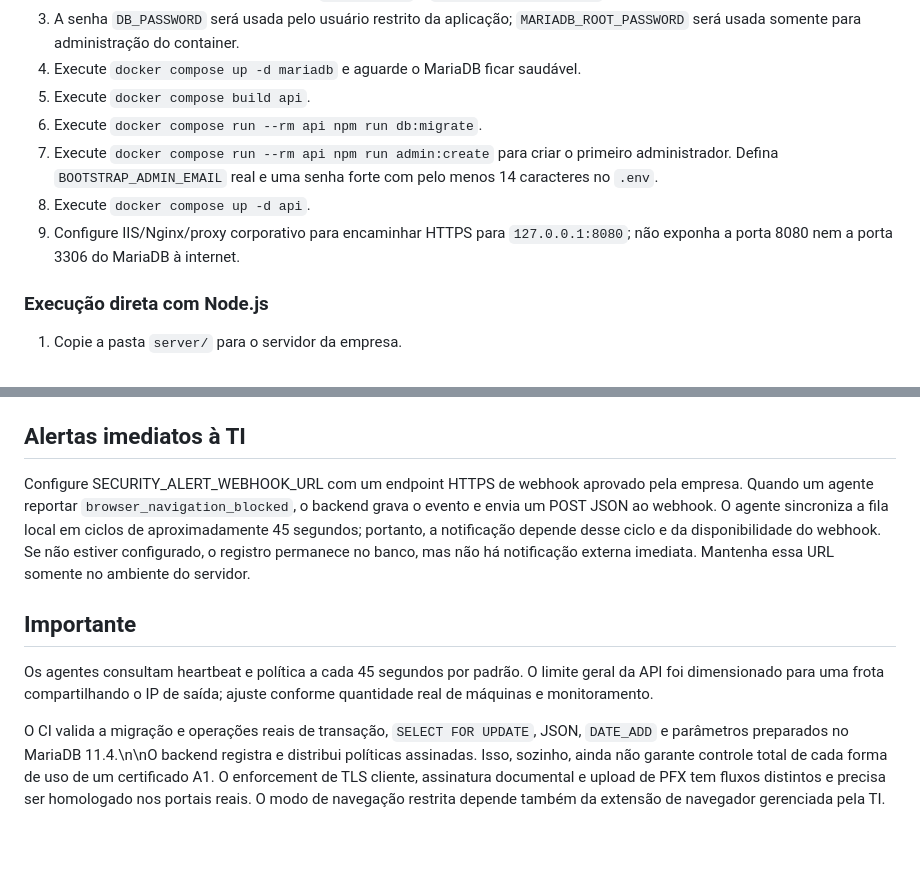
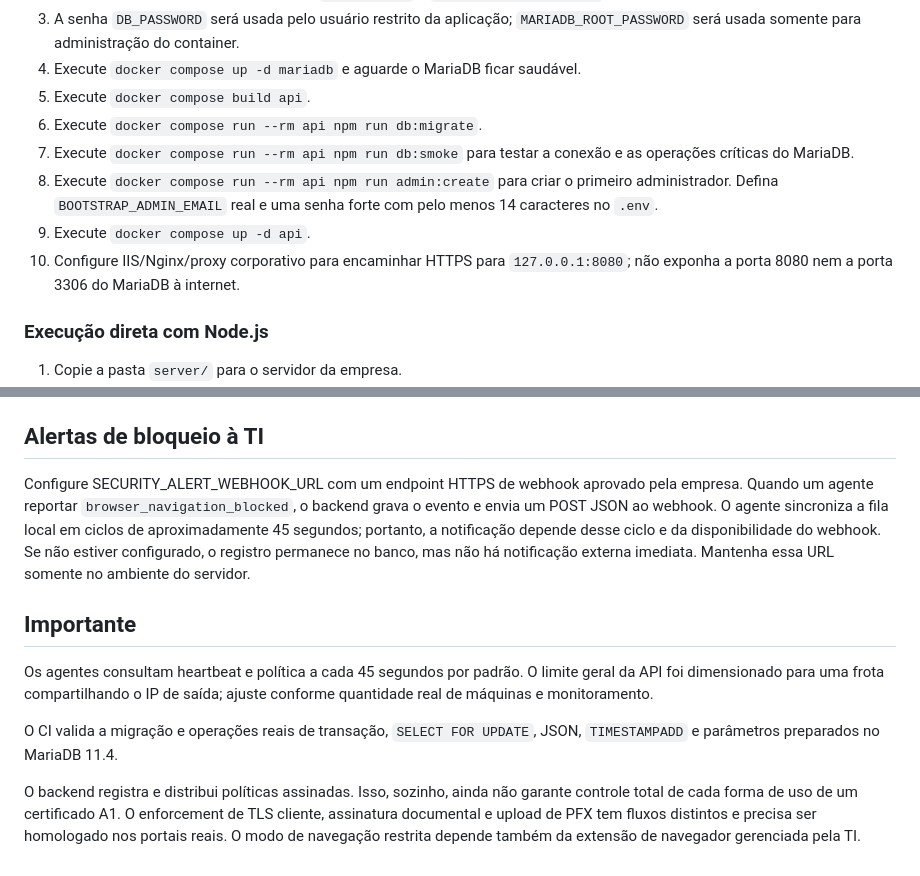
Before and after one commit to souzarlk/Cerificados-Costalog, a Markdown page: server/README.md, 2 parts joined by grey strips. GitHub-like rendering; blank space fills up the shorter version.

Commit message:
Correct MariaDB deployment sequence and alert timing documentation

```diff
--- a/server/README.md
+++ b/server/README.md
@@ -23,9 +23,10 @@ Para implantação em Windows Server, consulte `WINDOWS-SERVER-DEPLOYMENT.md`.
 4. Execute `docker compose up -d mariadb` e aguarde o MariaDB ficar saudável.
 5. Execute `docker compose build api`.
 6. Execute `docker compose run --rm api npm run db:migrate`.
-7. Execute `docker compose run --rm api npm run admin:create` para criar o primeiro administrador. Defina `BOOTSTRAP_ADMIN_EMAIL` real e uma senha forte com pelo menos 14 caracteres no `.env`.
-8. Execute `docker compose up -d api`.
-9. Configure IIS/Nginx/proxy corporativo para encaminhar HTTPS para `127.0.0.1:8080`; não exponha a porta 8080 nem a porta 3306 do MariaDB à internet.
+7. Execute `docker compose run --rm api npm run db:smoke` para testar a conexão e as operações críticas do MariaDB.
+8. Execute `docker compose run --rm api npm run admin:create` para criar o primeiro administrador. Defina `BOOTSTRAP_ADMIN_EMAIL` real e uma senha forte com pelo menos 14 caracteres no `.env`.
+9. Execute `docker compose up -d api`.
+10. Configure IIS/Nginx/proxy corporativo para encaminhar HTTPS para `127.0.0.1:8080`; não exponha a porta 8080 nem a porta 3306 do MariaDB à internet.
 
 ### Execução direta com Node.js
 
@@ -75,7 +76,7 @@ Veja `../api-contract/openapi.yaml` para o contrato completo.
 - `POST /api/v1/agent/enroll`, `POST /api/v1/agent/heartbeat`
 - `GET /api/v1/agent/policy`, `POST /api/v1/agent/events`
 
-## Alertas imediatos à TI
+## Alertas de bloqueio à TI
 
 Configure SECURITY_ALERT_WEBHOOK_URL com um endpoint HTTPS de webhook aprovado pela empresa. Quando um agente reportar `browser_navigation_blocked`, o backend grava o evento e envia um POST JSON ao webhook. O agente sincroniza a fila local em ciclos de aproximadamente 45 segundos; portanto, a notificação depende desse ciclo e da disponibilidade do webhook. Se não estiver configurado, o registro permanece no banco, mas não há notificação externa imediata. Mantenha essa URL somente no ambiente do servidor.
 
@@ -83,4 +84,6 @@ Configure SECURITY_ALERT_WEBHOOK_URL com um endpoint HTTPS de webhook aprovado p
 
 Os agentes consultam heartbeat e política a cada 45 segundos por padrão. O limite geral da API foi dimensionado para uma frota compartilhando o IP de saída; ajuste conforme quantidade real de máquinas e monitoramento.
 
-O CI valida a migração e operações reais de transação, `SELECT FOR UPDATE`, JSON, `DATE_ADD` e parâmetros preparados no MariaDB 11.4.\n\nO backend registra e distribui políticas assinadas. Isso, sozinho, ainda não garante controle total de cada forma de uso de um certificado A1. O enforcement de TLS cliente, assinatura documental e upload de PFX tem fluxos distintos e precisa ser homologado nos portais reais. O modo de navegação restrita depende também da extensão de navegador gerenciada pela TI.
+O CI valida a migração e operações reais de transação, `SELECT FOR UPDATE`, JSON, `TIMESTAMPADD` e parâmetros preparados no MariaDB 11.4.
+
+O backend registra e distribui políticas assinadas. Isso, sozinho, ainda não garante controle total de cada forma de uso de um certificado A1. O enforcement de TLS cliente, assinatura documental e upload de PFX tem fluxos distintos e precisa ser homologado nos portais reais. O modo de navegação restrita depende também da extensão de navegador gerenciada pela TI.
```
